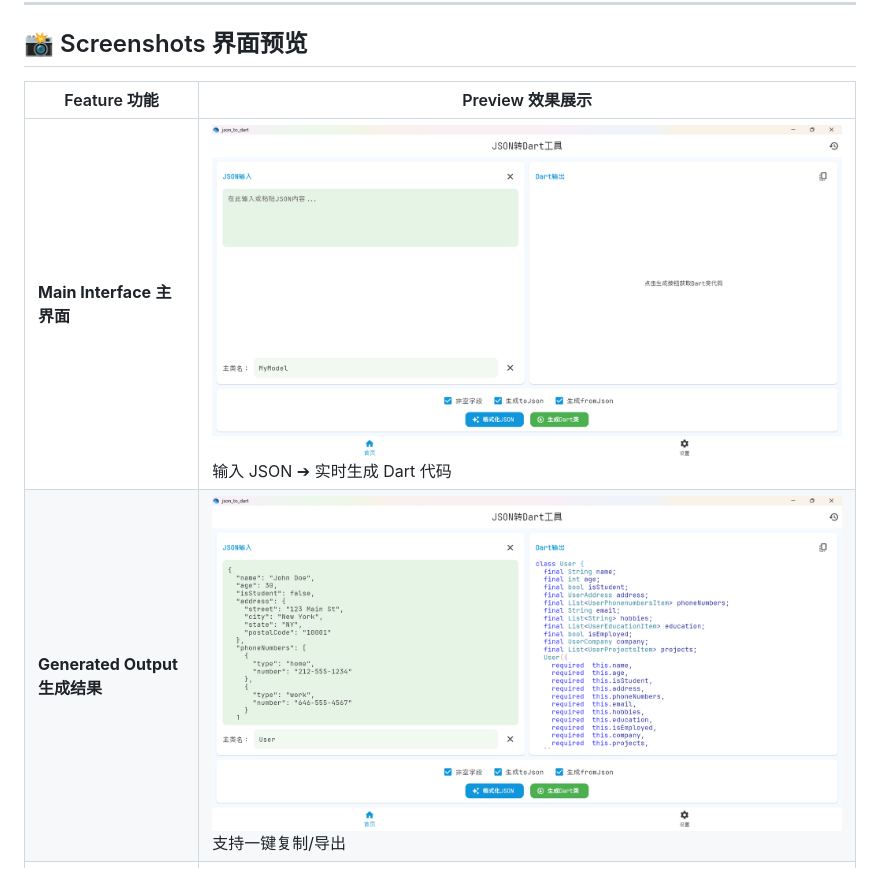
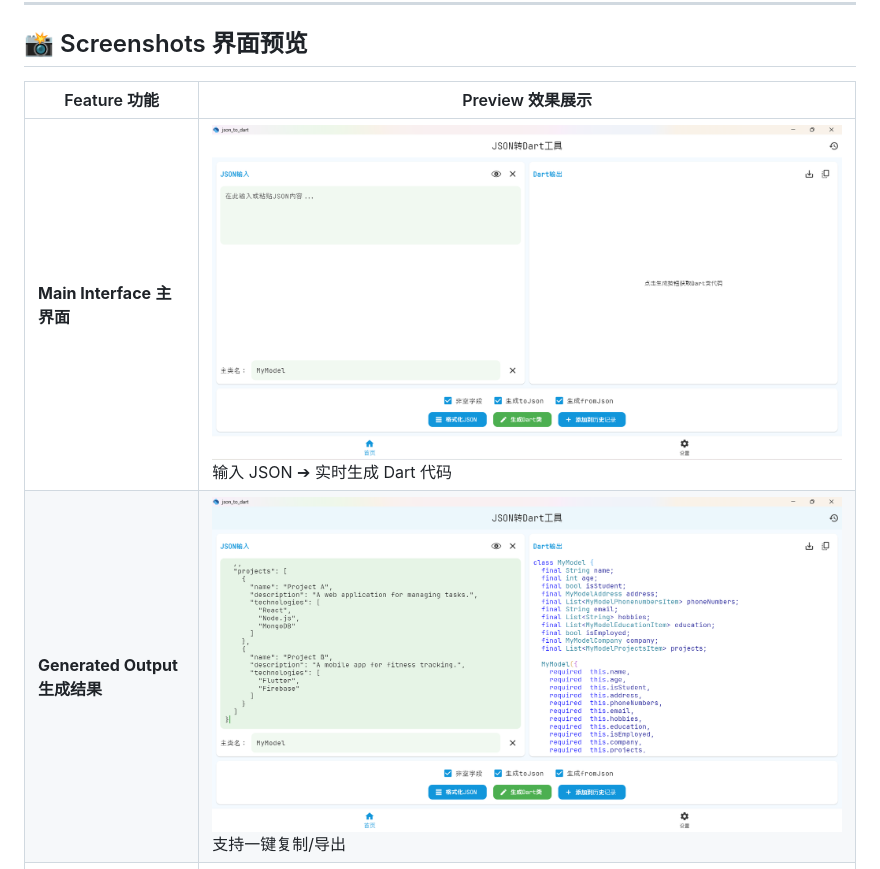
Before and after one commit to Matkurban/json_to_dart, a Markdown page: README.md, the part around the change printed below. Drawn GitHub-style; pictures changed too: docs/images/image1.png, docs/images/image2.png.

```diff
--- a/README.md
+++ b/README.md
@@ -32,8 +32,8 @@ A Flutter package for **automatically generating Dart classes from JSON data**,
 
 ## 📸 Screenshots 界面预览
 
-| Feature 功能                            | Preview 效果展示                                                         |
-| --------------------------------------- | ------------------------------------------------------------------------ |
-| **Main Interface**  **主界面**        | ![Main Screen](docs/images/image1.png) 输入 JSON ➔ 实时生成 Dart 代码 |
+| Feature 功能                         | Preview 效果展示                                                      |
+| ------------------------------------ | --------------------------------------------------------------------- |
+| **Main Interface** **主界面**        | ![Main Screen](docs/images/image1.png) 输入 JSON ➔ 实时生成 Dart 代码 |
 | **Generated Output** **生成结果**    | ![Generated Classes](docs/images/image2.png) 支持一键复制/导出        |
 | **Theme Switching** **主题切换**     | ![Theme Demo](docs/images/image3.png) 亮色/暗色模式自由切换           |
```
Also changed, not shown: other parts of README.md (+4 -3 lines), docs/images/image4.png, docs/images/image5.png, docs/images/image6.png (added).
